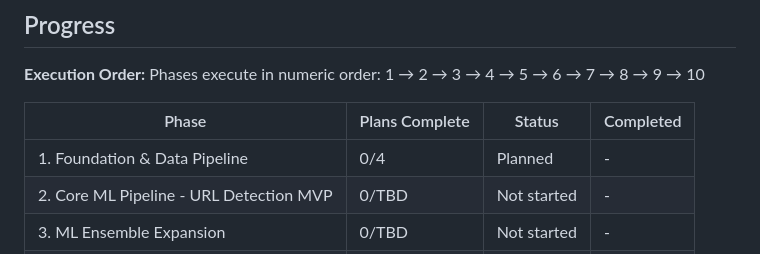
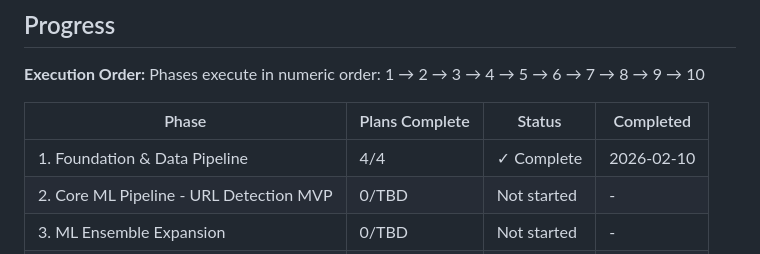
Before and after one commit to H4ck1nGPr13sT/phishguard, a Markdown page: .planning/ROADMAP.md, the part around one of its changes. Rendered like a GitHub page.

```diff
--- a/.planning/ROADMAP.md
+++ b/.planning/ROADMAP.md
@@ -225,7 +225,7 @@ Phases execute in numeric order: 1 → 2 → 3 → 4 → 5 → 6 → 7 → 8 →
 
 | Phase | Plans Complete | Status | Completed |
 |-------|----------------|--------|-----------|
-| 1. Foundation & Data Pipeline | 0/4 | Planned | - |
+| 1. Foundation & Data Pipeline | 4/4 | ✓ Complete | 2026-02-10 |
 | 2. Core ML Pipeline - URL Detection MVP | 0/TBD | Not started | - |
 | 3. ML Ensemble Expansion | 0/TBD | Not started | - |
 | 4. Genetic Algorithm Optimization | 0/TBD | Not started | - |
```
Also changed, not shown: other parts of .planning/ROADMAP.md (+5 -5 lines), .planning/STATE.md (+7 -7 lines), 1 other file.
